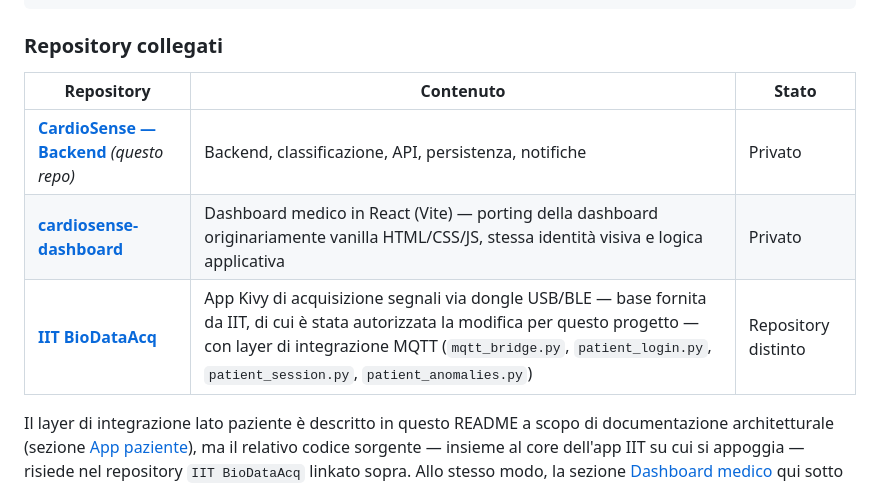
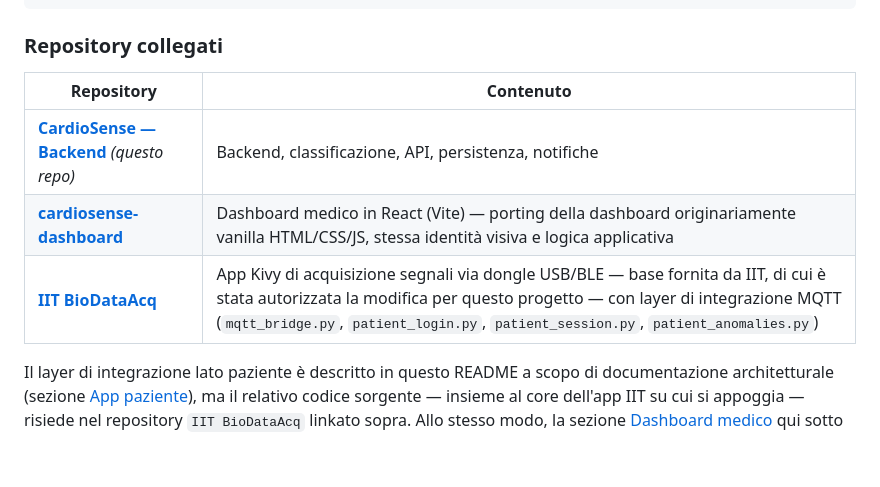
Before and after one commit to UniSalento-IDALab-IoTCourse-2025-2026/wot-project-2025-2026-backend-giuri, a Markdown page: README.md, the part around the change. GitHub-like rendering; blank space fills up the shorter version.

Commit message:
Aggiorna README

```diff
--- a/README.md
+++ b/README.md
@@ -178,11 +178,11 @@ cardiosense/
 
 ### Repository collegati
 
-| Repository | Contenuto | Stato |
-|---|---|---|
-| **[CardioSense — Backend](https://github.com/UniSalento-IDALab-IoTCourse-2025-2026/wot-project-2025-2026-backend-giuri)** *(questo repo)* | Backend, classificazione, API, persistenza, notifiche | Privato |
-| **[cardiosense-dashboard](https://github.com/UniSalento-IDALab-IoTCourse-2025-2026/wot-project-2025-2026-dashboard-giuri)** | Dashboard medico in React (Vite) — porting della dashboard originariamente vanilla HTML/CSS/JS, stessa identità visiva e logica applicativa | Privato |
-| **[IIT BioDataAcq](https://github.com/UniSalento-IDALab-IoTCourse-2025-2026/wot-project-2025-2026-patient-app-giuri)** | App Kivy di acquisizione segnali via dongle USB/BLE — base fornita da IIT, di cui è stata autorizzata la modifica per questo progetto — con layer di integrazione MQTT (`mqtt_bridge.py`, `patient_login.py`, `patient_session.py`, `patient_anomalies.py`) | Repository distinto |
+| Repository | Contenuto
+|---|---
+| **[CardioSense — Backend](https://github.com/UniSalento-IDALab-IoTCourse-2025-2026/wot-project-2025-2026-backend-giuri)** *(questo repo)* | Backend, classificazione, API, persistenza, notifiche
+| **[cardiosense-dashboard](https://github.com/UniSalento-IDALab-IoTCourse-2025-2026/wot-project-2025-2026-dashboard-giuri)** | Dashboard medico in React (Vite) — porting della dashboard originariamente vanilla HTML/CSS/JS, stessa identità visiva e logica applicativa
+| **[IIT BioDataAcq](https://github.com/UniSalento-IDALab-IoTCourse-2025-2026/wot-project-2025-2026-patient-app-giuri)** | App Kivy di acquisizione segnali via dongle USB/BLE — base fornita da IIT, di cui è stata autorizzata la modifica per questo progetto — con layer di integrazione MQTT (`mqtt_bridge.py`, `patient_login.py`, `patient_session.py`, `patient_anomalies.py`)
 
 Il layer di integrazione lato paziente è descritto in questo README a scopo di documentazione architetturale (sezione [App paziente](#app-paziente)), ma il relativo codice sorgente — insieme al core dell'app IIT su cui si appoggia — risiede nel repository `IIT BioDataAcq` linkato sopra. Allo stesso modo, la sezione [Dashboard medico](#dashboard-medico) qui sotto descrive le funzionalità esposte dalla dashboard React, il cui codice risiede nel repository `cardiosense-dashboard`.
 
```
